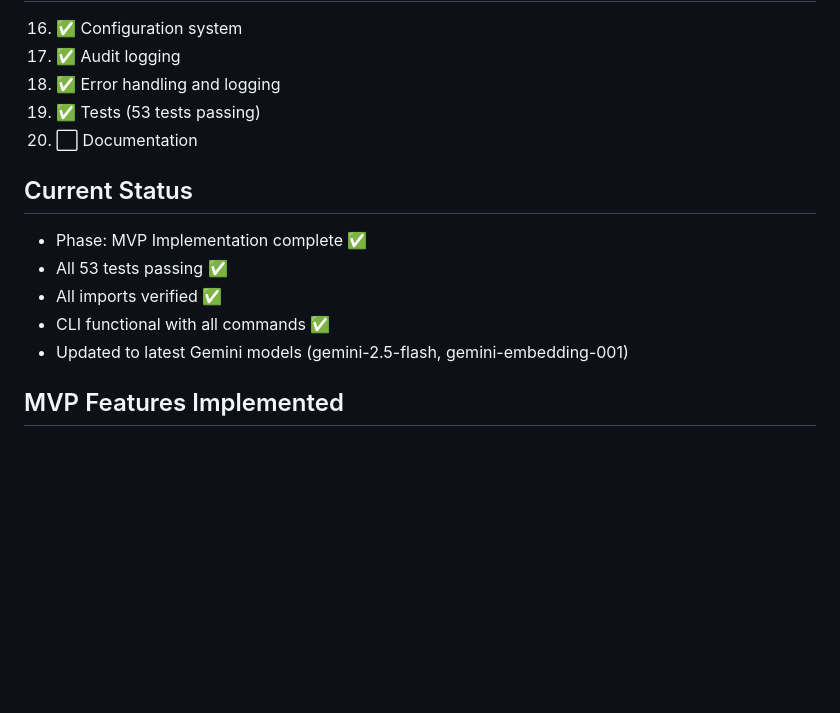
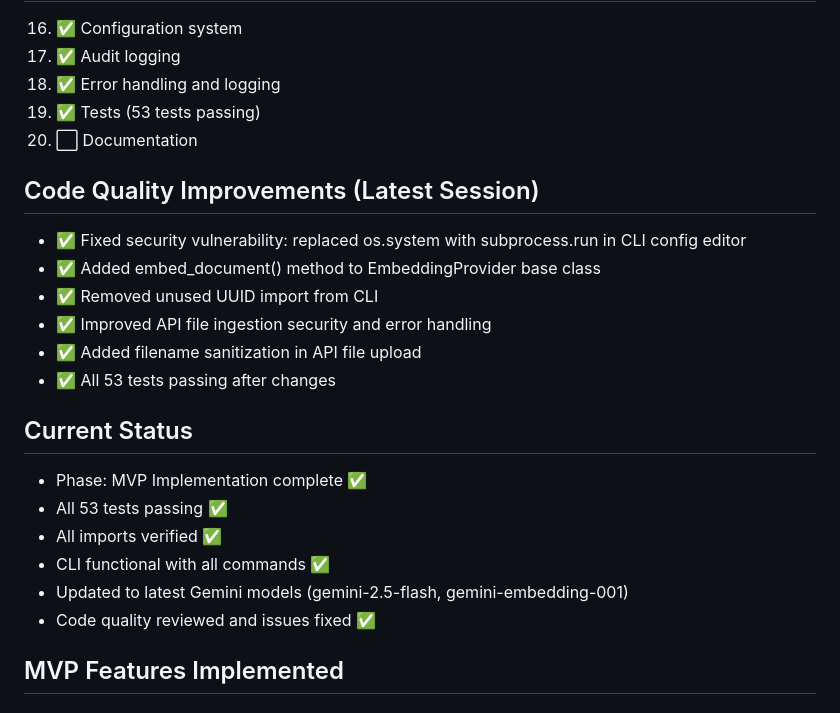
Before and after one commit to andrewmoshu/libra-context, a Markdown page: .agent/plan.md, the part around the change. GitHub-like rendering; blank space fills up the shorter version.

Commit message:
Update plan.md with code quality improvement summary
Document the security fixes and code quality improvements made:
- Shell injection fix in CLI config editor
- EmbeddingProvider base class enhancement
- API file ingestion security improvements
- Removed unused imports

```diff
--- a/.agent/plan.md
+++ b/.agent/plan.md
@@ -33,12 +33,21 @@ Building libra - an intelligent context orchestration platform for AI agents usi
 19. ✅ Tests (53 tests passing)
 20. ⬜ Documentation
 
+## Code Quality Improvements (Latest Session)
+- ✅ Fixed security vulnerability: replaced os.system with subprocess.run in CLI config editor
+- ✅ Added embed_document() method to EmbeddingProvider base class
+- ✅ Removed unused UUID import from CLI
+- ✅ Improved API file ingestion security and error handling
+- ✅ Added filename sanitization in API file upload
+- ✅ All 53 tests passing after changes
+
 ## Current Status
 - Phase: MVP Implementation complete ✅
 - All 53 tests passing ✅
 - All imports verified ✅
 - CLI functional with all commands ✅
 - Updated to latest Gemini models (gemini-2.5-flash, gemini-embedding-001)
+- Code quality reviewed and issues fixed ✅
 
 ## MVP Features Implemented
 ### P0 (Must Have) - All Complete ✅
```
